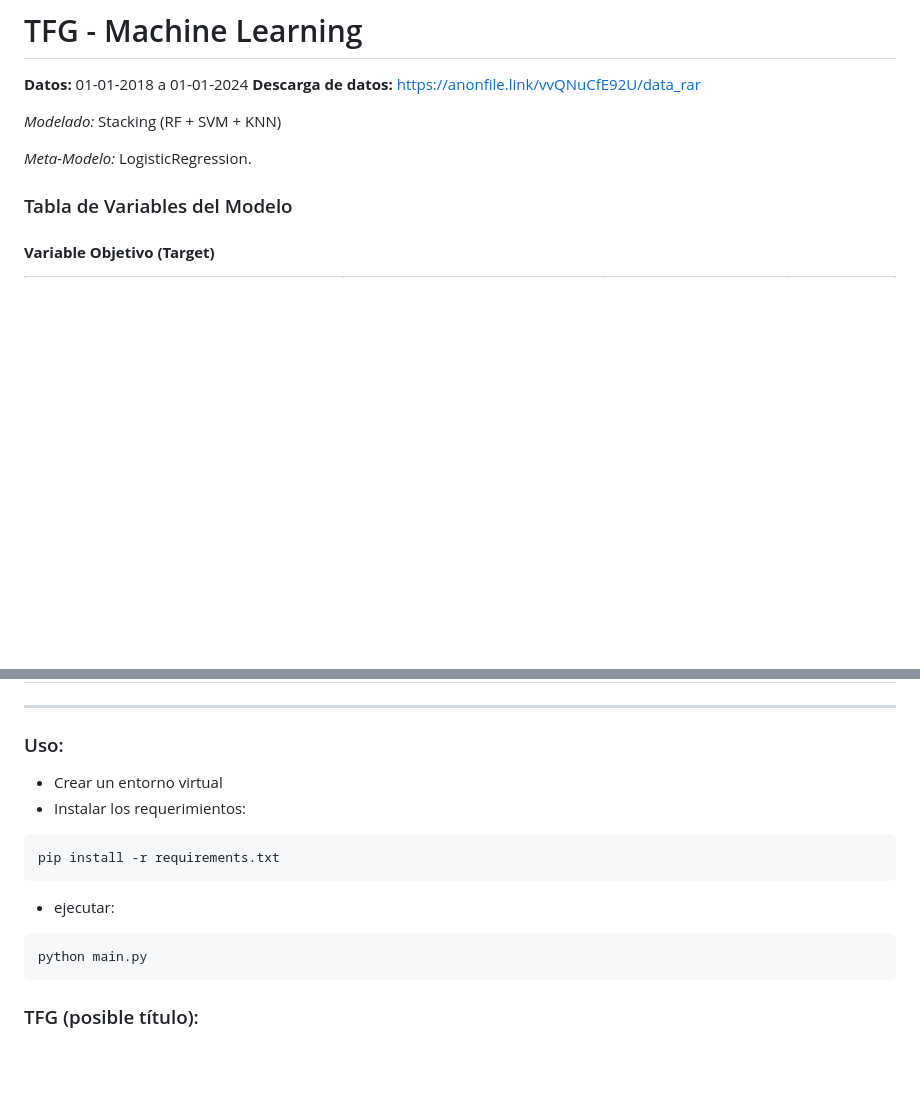
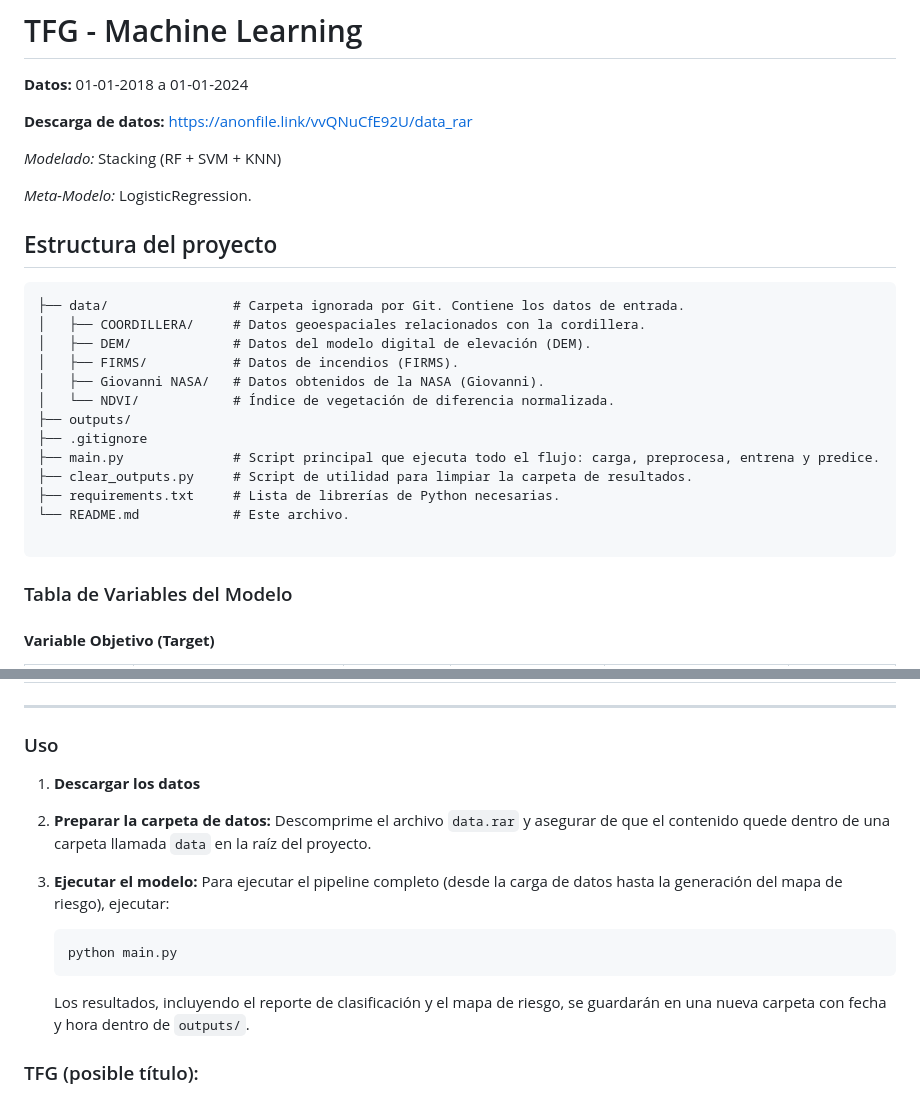
Before and after one commit to AlexArce2000/stacking-ML-tfg, a Markdown page: README.md, 2 parts joined by grey strips. Drawn GitHub-style; blank space fills up the shorter version.

````diff
--- a/README.md
+++ b/README.md
@@ -1,6 +1,7 @@
 # TFG - Machine Learning
 
 **Datos:** 01-01-2018 a 01-01-2024
+
 **Descarga de datos:** https://anonfile.link/vvQNuCfE92U/data_rar
 
 *Modelado:*
@@ -8,6 +9,26 @@ Stacking (RF + SVM + KNN)
 
 *Meta-Modelo:*
 LogisticRegression.
+
+## Estructura del proyecto
+
+```
+├── data/                # Carpeta ignorada por Git. Contiene los datos de entrada.
+│   ├── COORDILLERA/     # Datos geoespaciales relacionados con la cordillera.
+│   ├── DEM/             # Datos del modelo digital de elevación (DEM).
+│   ├── FIRMS/           # Datos de incendios (FIRMS).
+│   ├── Giovanni NASA/   # Datos obtenidos de la NASA (Giovanni).
+│   └── NDVI/            # Índice de vegetación de diferencia normalizada.
+├── outputs/
+├── .gitignore
+├── main.py              # Script principal que ejecuta todo el flujo: carga, preprocesa, entrena y predice.
+├── clear_outputs.py     # Script de utilidad para limpiar la carpeta de resultados.
+├── requirements.txt     # Lista de librerías de Python necesarias.
+└── README.md            # Este archivo.
+
+```
+
+
 ### Tabla de Variables del Modelo
 
 #### **Variable Objetivo (Target)**
@@ -45,17 +66,19 @@ LogisticRegression.
 
 
 
-### Uso:
+### Uso
 
-* Crear un entorno virtual
-* Instalar los requerimientos:
-```
-pip install -r requirements.txt
-```
-* ejecutar:
-```
-python main.py
-```
+1.  **Descargar los datos**
+
+2.  **Preparar la carpeta de datos:**
+    Descomprime el archivo `data.rar` y asegurar de que el contenido quede dentro de una carpeta llamada `data` en la raíz del proyecto.
+
+3.  **Ejecutar el modelo:**
+    Para ejecutar el pipeline completo (desde la carga de datos hasta la generación del mapa de riesgo), ejecutar:
+    ```bash
+    python main.py
+    ```
+    Los resultados, incluyendo el reporte de clasificación y el mapa de riesgo, se guardarán en una nueva carpeta con fecha y hora dentro de `outputs/`.
 
 
 ### TFG (posible título):
````
